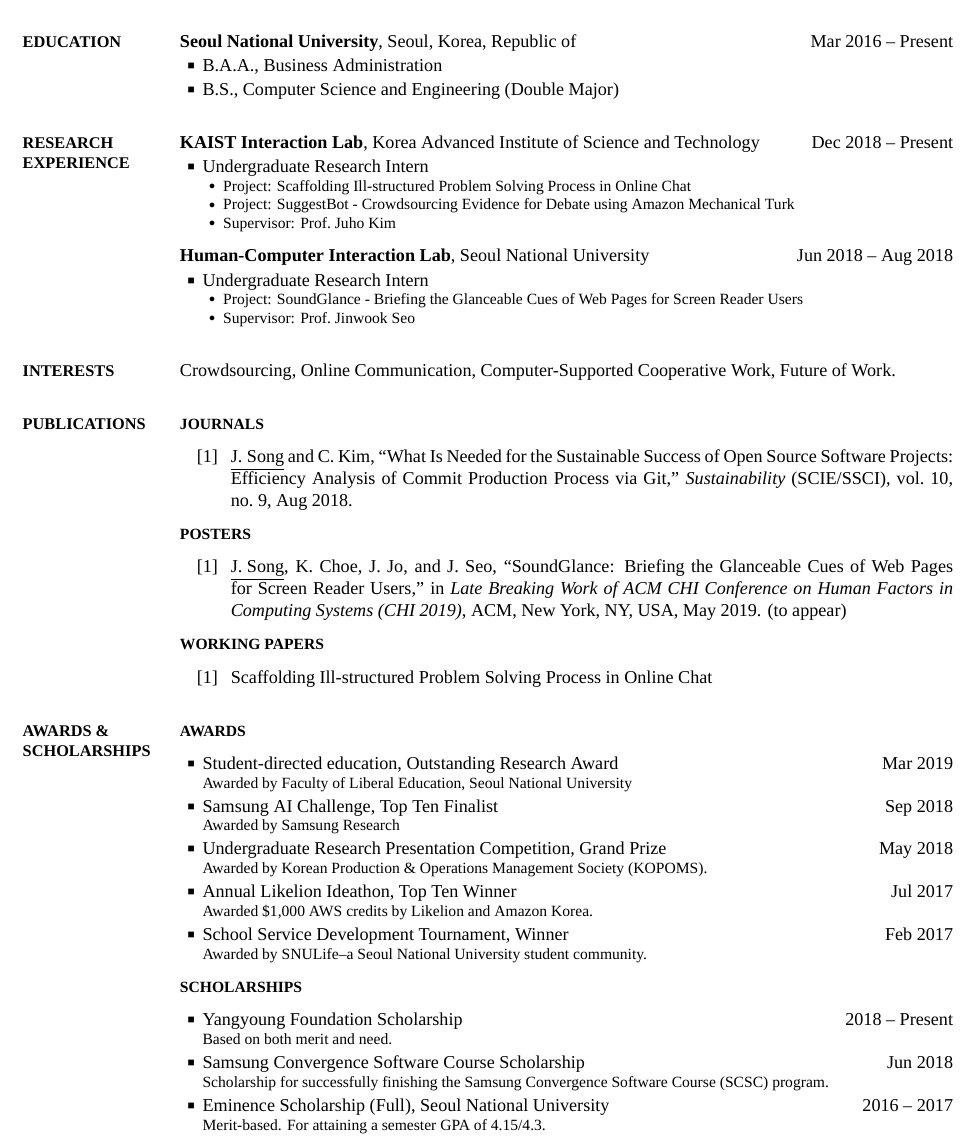
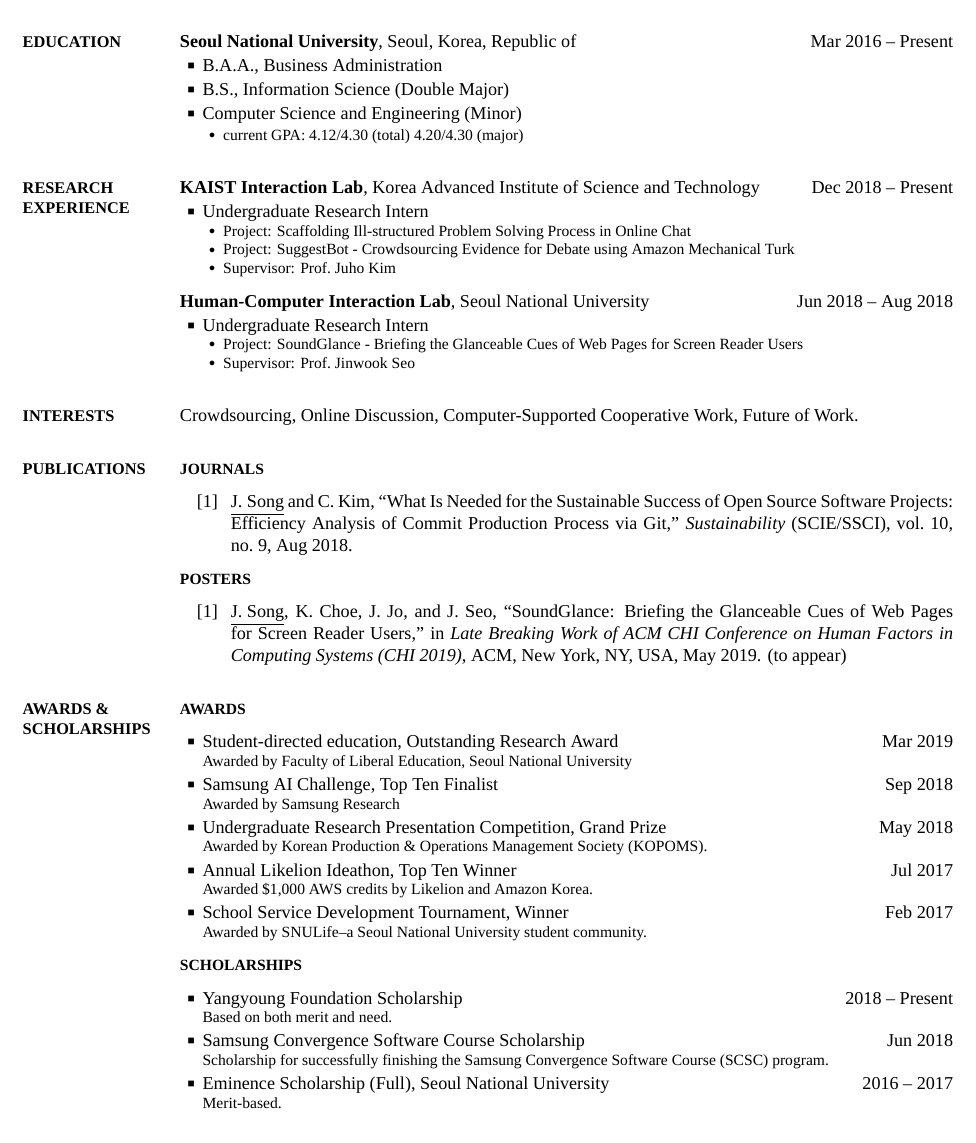
Before and after one commit to jyoonsong/CV, a LaTeX CV (CV.tex): part of page 1 of 2, cut so that both start at the same text. The pictures show the PDF file CV.pdf that the author committed with the source.

Commit message:
change major status

```diff
--- a/CV.tex
+++ b/CV.tex
@@ -103,8 +103,18 @@ B.A.A.,
 \Gap
 \BulletItem
 B.S.,
+\href{http://isc.snu.ac.kr}
+{Information Science (Double Major)}
+
+\Gap
+\BulletItem
 \href{http://cse.snu.ac.kr}
-{Computer Science and Engineering (Double Major)}
+{Computer Science and Engineering (Minor)}
+\begin{Detail}
+\Gap
+\SubBulletItem
+current GPA: 4.12/4.30 (total) 4.20/4.30 (major)
+\end{Detail}
 
 %%%%%%%%%%%%%%%%%%%%%%%%%
 %% RESEARCH EXPERIENCE %%
@@ -171,7 +181,7 @@ Prof.~Jinwook~Seo
 
 \Entry
 Crowdsourcing,
-Online Communication,
+Online Discussion,
 Computer-Supported Cooperative Work,
 Future of Work.
 
@@ -228,6 +238,3 @@ ACM, New York, NY, USA,
 
 \endgroup
 
-\BigGap
-\SubSection
-{Working Papers}
@@ -240,9 +250,9 @@ ACM, New York, NY, USA,
 
-\BigGap
-\NumberedItem{[1]}
-Scaffolding Ill-structured Problem Solving Process in Online Chat
+% \BigGap
+% \NumberedItem{[1]}
+% Scaffolding Ill-structured Problem Solving Process in Online Chat
 
-\endgroup
+% \endgroup
 
 
 %%%%%%%%%%%%%%%%%%%%%%%%%%%
@@ -355,7 +365,7 @@ Seoul National University
 \DatestampY{2017}
 \begin{Detail}
 \Item
-Merit-based. For attaining a semester GPA of 4.15/4.3.
+Merit-based.
 \end{Detail}
 
 
```
Also changed, not shown: CV.pdf, CV.tex (13 more changed lines), 3 other files.
